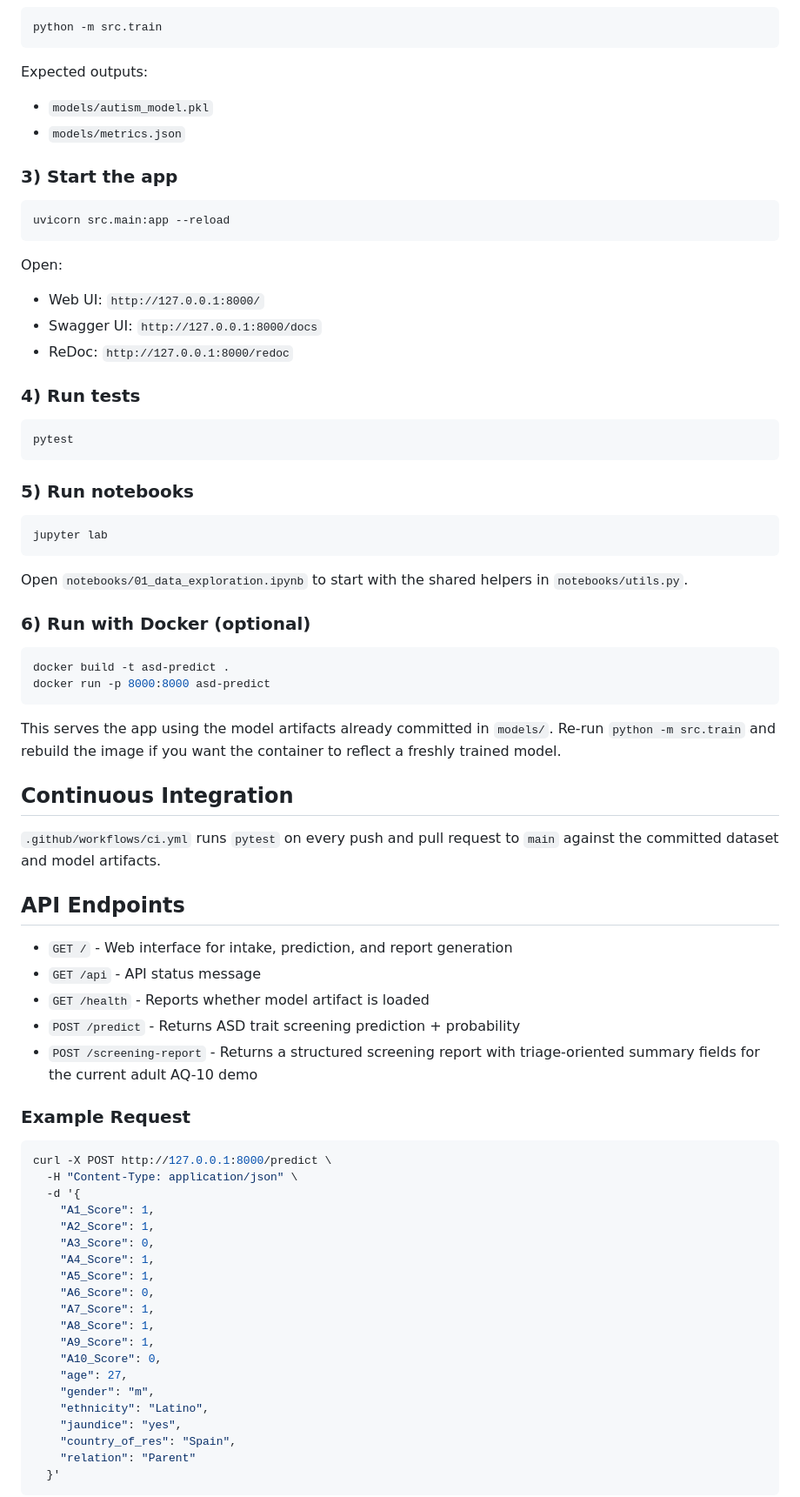
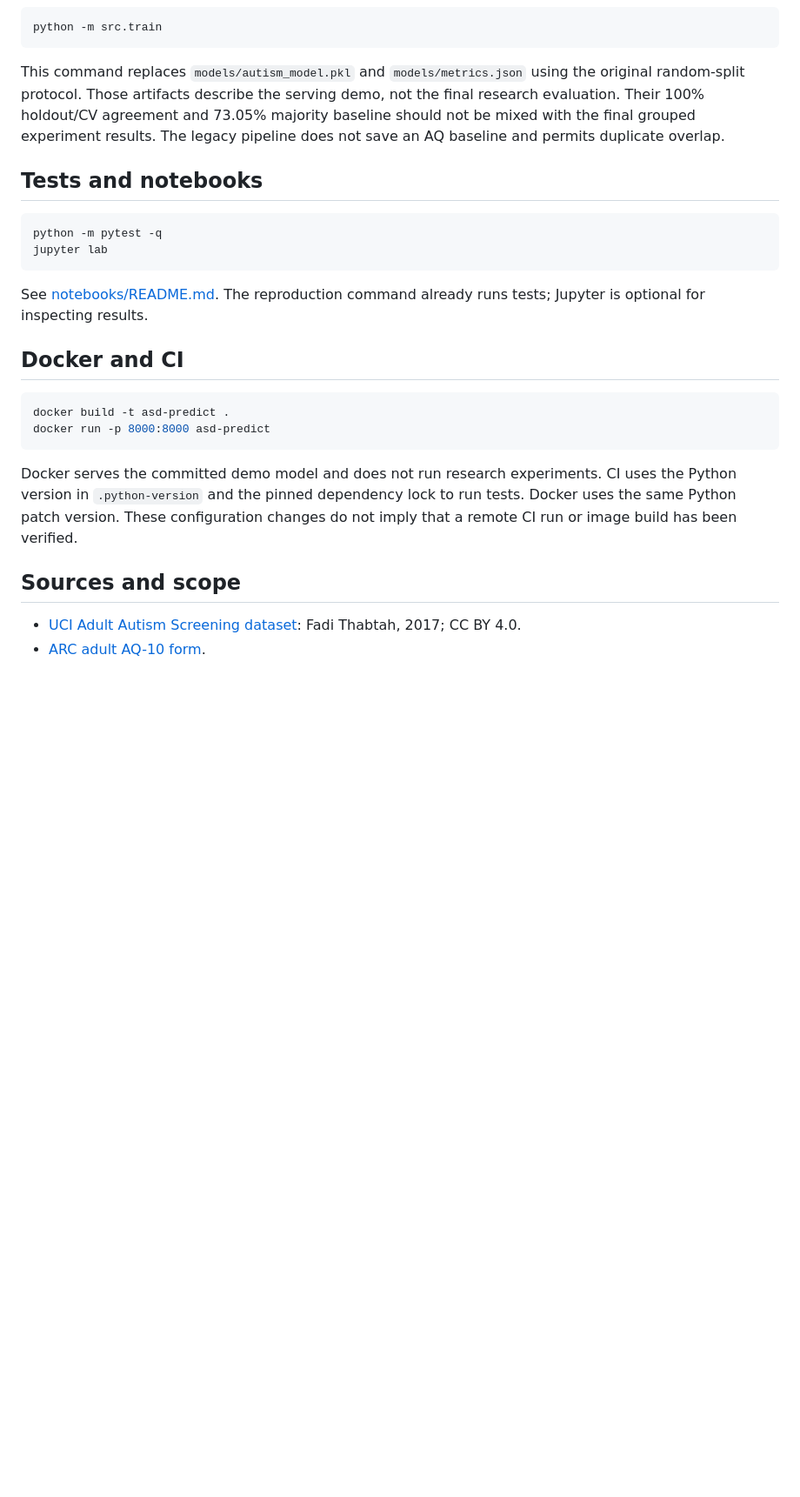
Before and after one commit to EvansCortez/autism-screening-ai, a Markdown page: README.md, the part around one of its changes. Shown at 87% size. Rendered like a GitHub page; blank space fills up the shorter version.

````diff
--- a/README.md
+++ b/README.md
@@ -62,78 +87,37 @@ pip install -r requirements.txt
 python -m src.train
 ```
 
-Expected outputs:
-- `models/autism_model.pkl`
-- `models/metrics.json`
+This command replaces `models/autism_model.pkl` and `models/metrics.json` using
+the original random-split protocol. Those artifacts describe the serving demo,
+not the final research evaluation. Their 100% holdout/CV agreement and 73.05%
+majority baseline should not be mixed with the final grouped experiment results.
+The legacy pipeline does not save an AQ baseline and permits duplicate overlap.
 
-### 3) Start the app
+## Tests and notebooks
 
 ```bash
-uvicorn src.main:app --reload
-```
-
-Open:
-- Web UI: `http://127.0.0.1:8000/`
-- Swagger UI: `http://127.0.0.1:8000/docs`
-- ReDoc: `http://127.0.0.1:8000/redoc`
-
-### 4) Run tests
-
-```bash
-pytest
-```
-
-### 5) Run notebooks
-
-```bash
+python -m pytest -q
 jupyter lab
 ```
 
-Open `notebooks/01_data_exploration.ipynb` to start with the shared helpers in `notebooks/utils.py`.
+See [notebooks/README.md](notebooks/README.md). The reproduction command already
+runs tests; Jupyter is optional for inspecting results.
 
-### 6) Run with Docker (optional)
+## Docker and CI
 
 ```bash
 docker build -t asd-predict .
 docker run -p 8000:8000 asd-predict
 ```
 
-This serves the app using the model artifacts already committed in `models/`. Re-run `python -m src.train` and rebuild the image if you want the container to reflect a freshly trained model.
+Docker serves the committed demo model and does not run research experiments.
+CI uses the Python version in `.python-version` and the pinned dependency lock
+to run tests. Docker uses the same Python patch version. These configuration
+changes do not imply that a remote CI run or image build has been verified.
 
-## Continuous Integration
+## Sources and scope
 
-`.github/workflows/ci.yml` runs `pytest` on every push and pull request to `main` against the committed dataset and model artifacts.
+- [UCI Adult Autism Screening dataset](https://doi.org/10.24432/C5F019):
+  Fadi Thabtah, 2017; CC BY 4.0.
+- [ARC adult AQ-10 form](https://www.autismresearchcentre.com/content/uploads/2024/11/AQ10.pdf).
 
-## API Endpoints
-
-- `GET /` - Web interface for intake, prediction, and report generation
-- `GET /api` - API status message
-- `GET /health` - Reports whether model artifact is loaded
-- `POST /predict` - Returns ASD trait screening prediction + probability
-- `POST /screening-report` - Returns a structured screening report with triage-oriented summary fields for the current adult AQ-10 demo
-
-### Example Request
-
-```bash
-curl -X POST http://127.0.0.1:8000/predict \
-  -H "Content-Type: application/json" \
-  -d '{
-    "A1_Score": 1,
-    "A2_Score": 1,
-    "A3_Score": 0,
-    "A4_Score": 1,
-    "A5_Score": 1,
-    "A6_Score": 0,
-    "A7_Score": 1,
-    "A8_Score": 1,
-    "A9_Score": 1,
-    "A10_Score": 0,
-    "age": 27,
-    "gender": "m",
-    "ethnicity": "Latino",
-    "jaundice": "yes",
-    "country_of_res": "Spain",
-    "relation": "Parent"
-  }'
-```
-
````
Also changed, not shown: other parts of README.md (+79 -182 lines).
